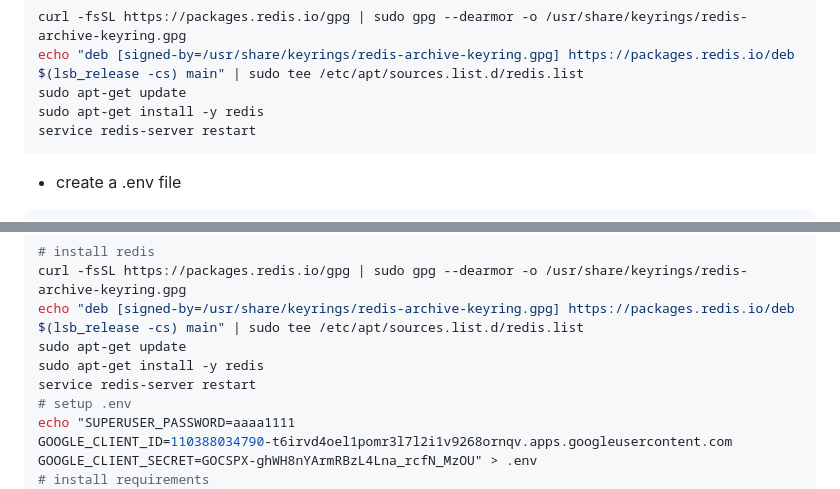
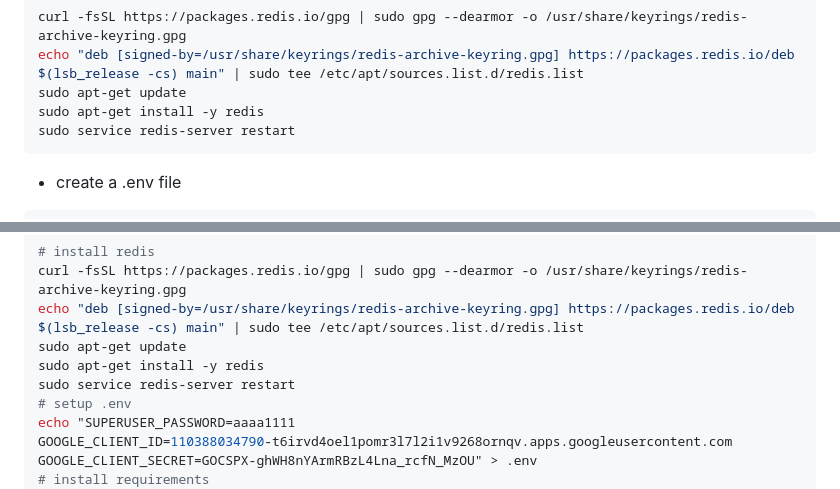
Before and after one commit to MagedSaeed/PromptLab, a Markdown page: README.md, 2 parts joined by grey strips. Rendered like a GitHub page.

````diff
--- a/README.md
+++ b/README.md
@@ -17,7 +17,7 @@ curl -fsSL https://packages.redis.io/gpg | sudo gpg --dearmor -o /usr/share/keyr
 echo "deb [signed-by=/usr/share/keyrings/redis-archive-keyring.gpg] https://packages.redis.io/deb $(lsb_release -cs) main" | sudo tee /etc/apt/sources.list.d/redis.list
 sudo apt-get update
 sudo apt-get install -y redis
-service redis-server restart
+sudo service redis-server restart
 ```
 - create a .env file
 
@@ -105,7 +105,7 @@ curl -fsSL https://packages.redis.io/gpg | sudo gpg --dearmor -o /usr/share/keyr
 echo "deb [signed-by=/usr/share/keyrings/redis-archive-keyring.gpg] https://packages.redis.io/deb $(lsb_release -cs) main" | sudo tee /etc/apt/sources.list.d/redis.list
 sudo apt-get update
 sudo apt-get install -y redis
-service redis-server restart
+sudo service redis-server restart
 # setup .env
 echo "SUPERUSER_PASSWORD=aaaa1111
 GOOGLE_CLIENT_ID=110388034790-t6irvd4oel1pomr3l7l2i1v9268ornqv.apps.googleusercontent.com
````
